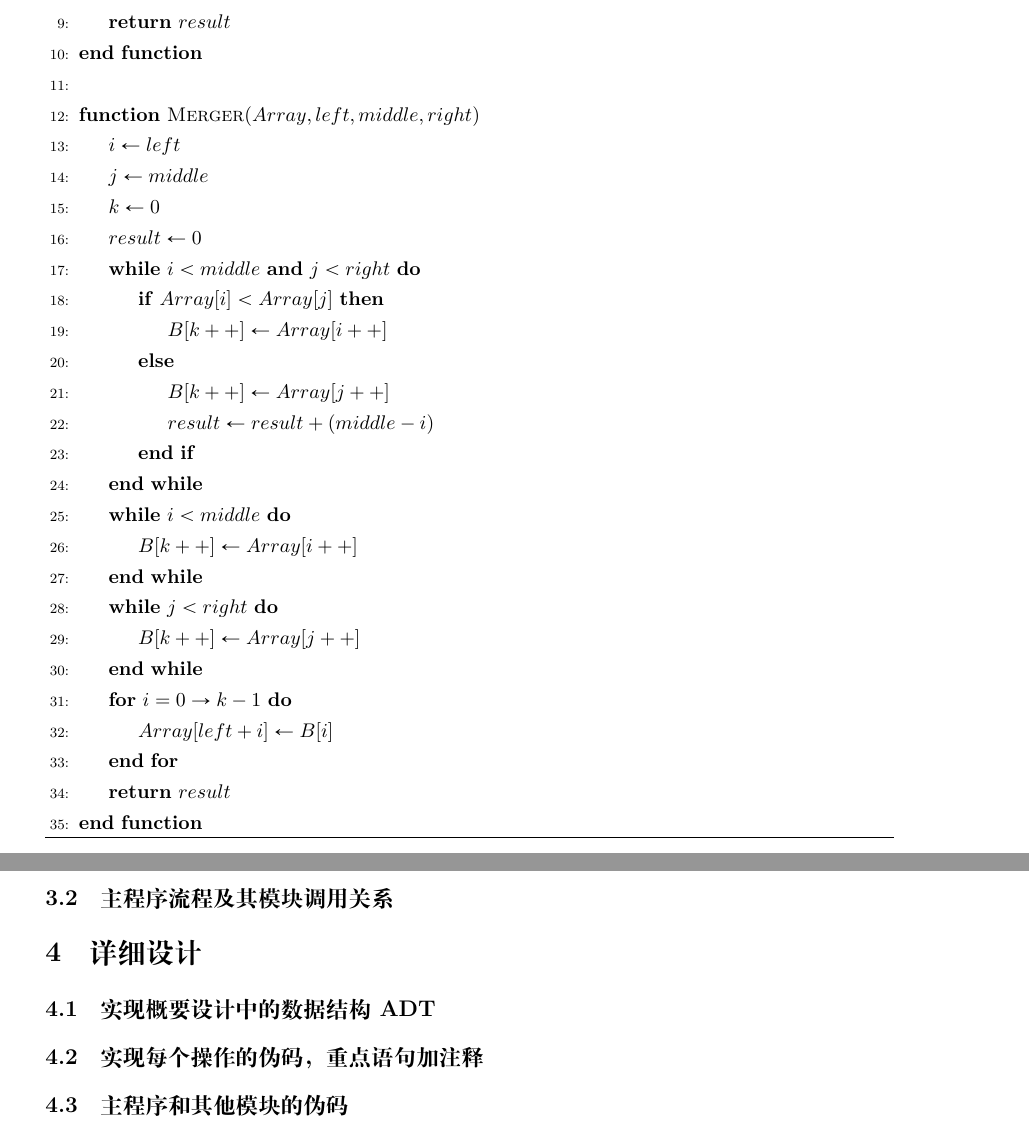
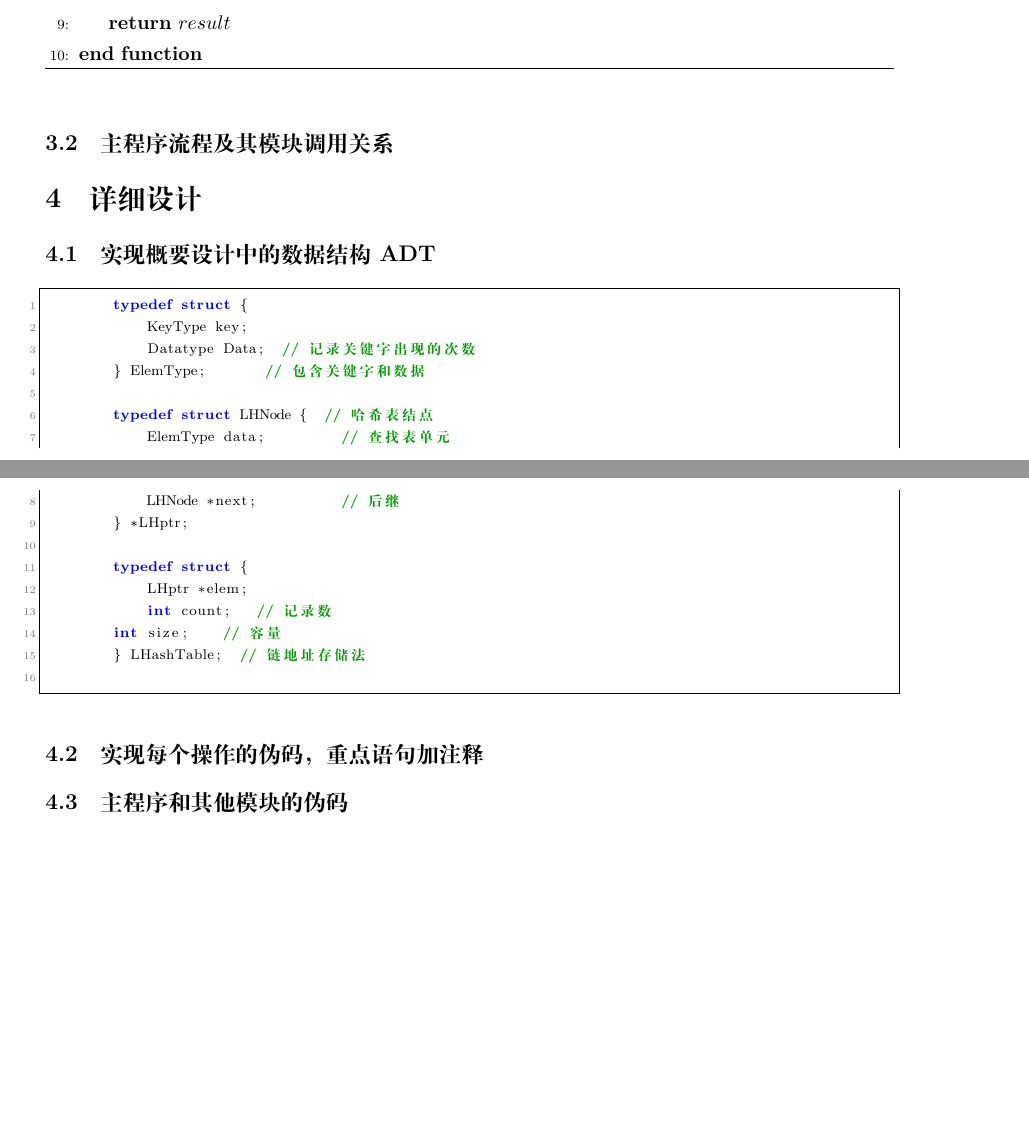
Before and after one commit to Saturnus001/TexProject, a LaTeX document (Data Structure/Experiment/src/main.tex): two parts of pages 3 and 4 of 5 before the commit and two parts of pages 2 and 3 of 4 after it, joined at a grey line, cut so that both start at the same text, the shorter picture padded with empty space. Compiled offline with XeLaTeX; a missing font is replaced by an installed copy or a similar font.

Commit message:
exp report

```diff
--- a/Data Structure/Experiment/src/main.tex
+++ b/Data Structure/Experiment/src/main.tex
@@ -118,33 +136,20 @@
-                \EndIf
-                \State \Return{$result$}
-            \EndFunction
-            \State
-            \Function{Merger}{$Array, left, middle, right$}
-                \State $i\gets left$
-                \State $j\gets middle$
-                \State $k\gets 0$
-                \State $result \gets 0$
-                \While{$i<middle$ \textbf{and} $j<right$}
-                    \If{$Array[i]<Array[j]$}
-                        \State $B[k++]\gets Array[i++]$
-                    \Else
-                        \State $B[k++] \gets Array[j++]$
-                        \State $result \gets result + (middle - i)$
-                    \EndIf
-                \EndWhile
-                \While{$i<middle$}
-                    \State $B[k++] \gets Array[i++]$
-                \EndWhile
-                \While{$j<right$}
-                    \State $B[k++] \gets Array[j++]$
-                \EndWhile
-                \For{$i = 0 \to k-1$}
-                    \State $Array[left + i] \gets B[i]$
-                \EndFor
-                \State \Return{$result$}
-            \EndFunction
-        \end{algorithmic}\label{alg:algorithm2}
-    \end{algorithm}
+    \begin{lstlisting}[caption={},label={lst:lstlisting}]
+        typedef struct {
+            KeyType key;
+            Datatype Data;  // 记录关键字出现的次数
+        } ElemType;       // 包含关键字和数据
+
+        typedef struct LHNode {  // 哈希表结点
+            ElemType data;         // 查找表单元
+            LHNode *next;          // 后继
+        } *LHptr;
+
+        typedef struct {
+            LHptr *elem;
+            int count;   // 记录数
+        int size;    // 容量
+        } LHashTable;  // 链地址存储法
+    \end{lstlisting}
 
     \subsection{实现每个操作的伪码，重点语句加注释}\label{subsec:explain}
 
```
Also changed, not shown: Data Structure/Experiment/out/main.pdf, Data Structure/Experiment/src/main.tex (90 more changed lines).
